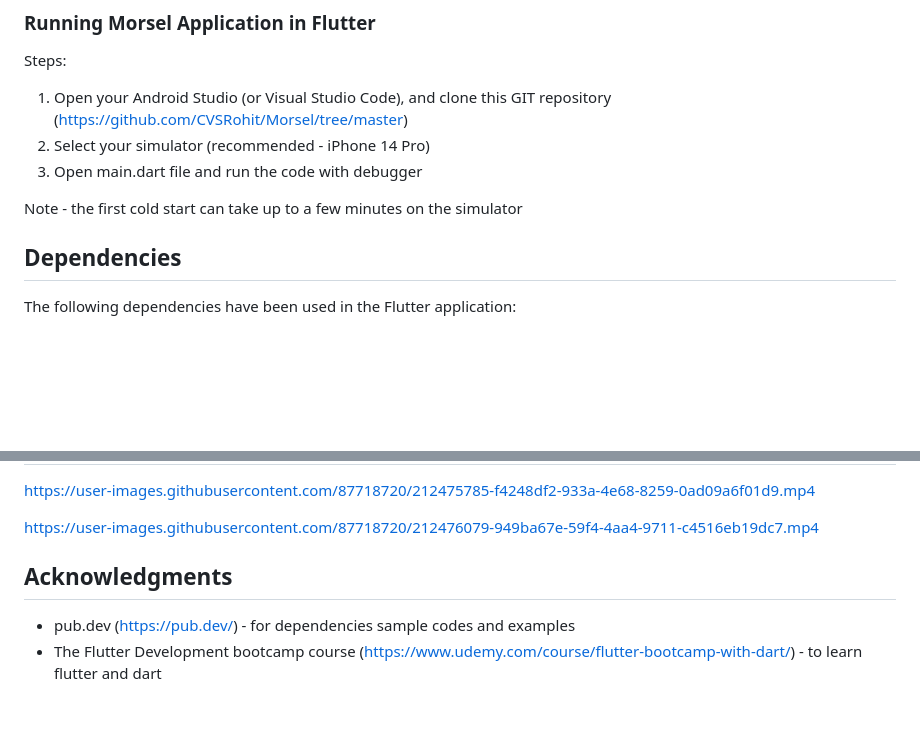
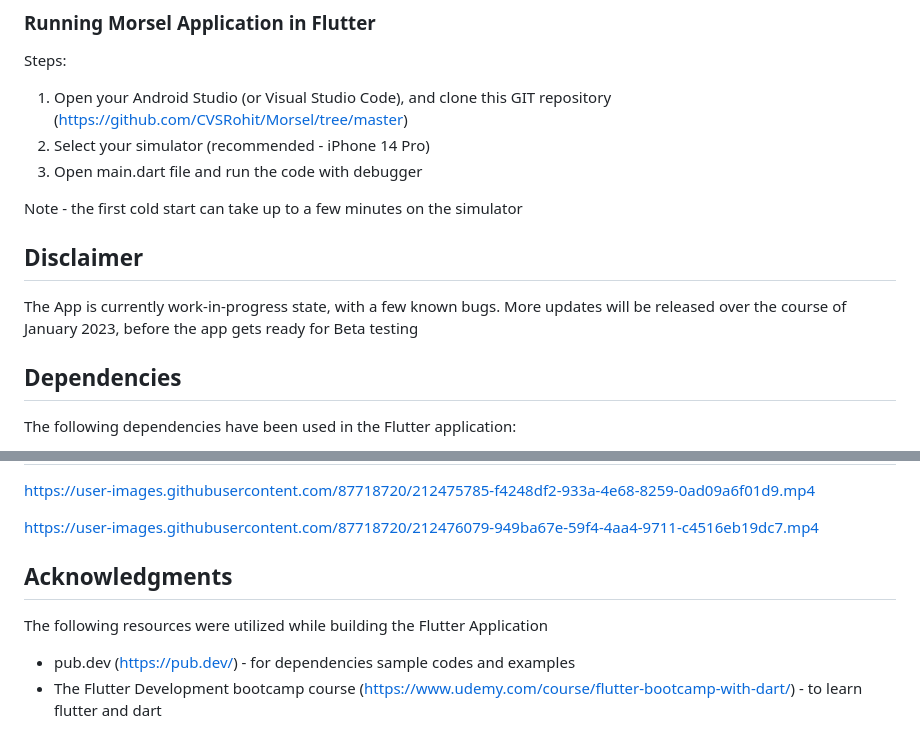
Before and after one commit to CVSRohit/Morsel, a Markdown page: README.md, 2 parts joined by grey strips. Rendered like a GitHub page; blank space fills up the shorter version.

```diff
--- a/README.md
+++ b/README.md
@@ -39,6 +39,9 @@ Steps:
 3. Open main.dart file and run the code with debugger
 
 Note - the first cold start can take up to a few minutes on the simulator
+## Disclaimer
+
+The App is currently work-in-progress state, with a few known bugs. More updates will be released over the course of January 2023, before the app gets ready for Beta testing
 
 ## Dependencies
 
@@ -102,6 +105,8 @@ Explain how to run the automated tests for this system
 ## Built With
  -->
 
+
 ## Acknowledgments
+The following resources were utilized while building the Flutter Application
 * pub.dev (https://pub.dev/) - for dependencies sample codes and examples
 * The Flutter Development bootcamp course (https://www.udemy.com/course/flutter-bootcamp-with-dart/) - to learn flutter and dart
```
